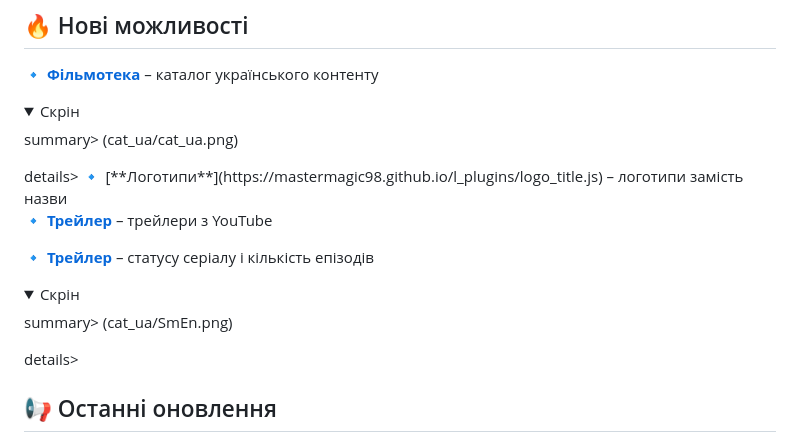
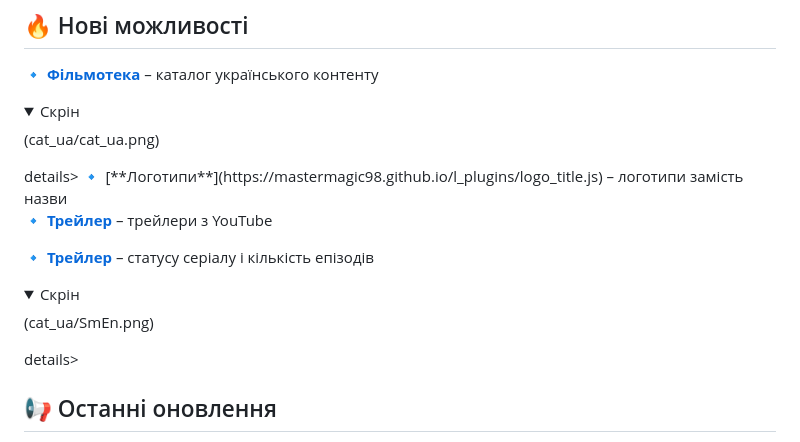
Before and after one commit to mastermagic98/l_plugins, a Markdown page: README.md, the part around the change. GitHub-like rendering; folded sections open.

```diff
--- a/README.md
+++ b/README.md
@@ -6,7 +6,7 @@
 ## 🔥 Нові можливості
 🔹 [**Фільмотека**](https://mastermagic98.github.io/l_plugins/cat_ua.js) – каталог українського контенту
 <details>
-<summary>Скрін</summary>summary>
+<summary>Скрін</summary>
 (cat_ua/cat_ua.png)
 </details>details>
 🔹 [**Логотипи**](https://mastermagic98.github.io/l_plugins/logo_title.js) – логотипи замість назви
@@ -15,7 +15,7 @@
 
 🔹 [**Трейлер**](https://mastermagic98.github.io/l_plugins/es.js) – статусу серіалу і кількість епізодів
 <details>
-<summary>Скрін</summary>summary>
+<summary>Скрін</summary>
 (cat_ua/SmEn.png)
 </details>details>
 
```
